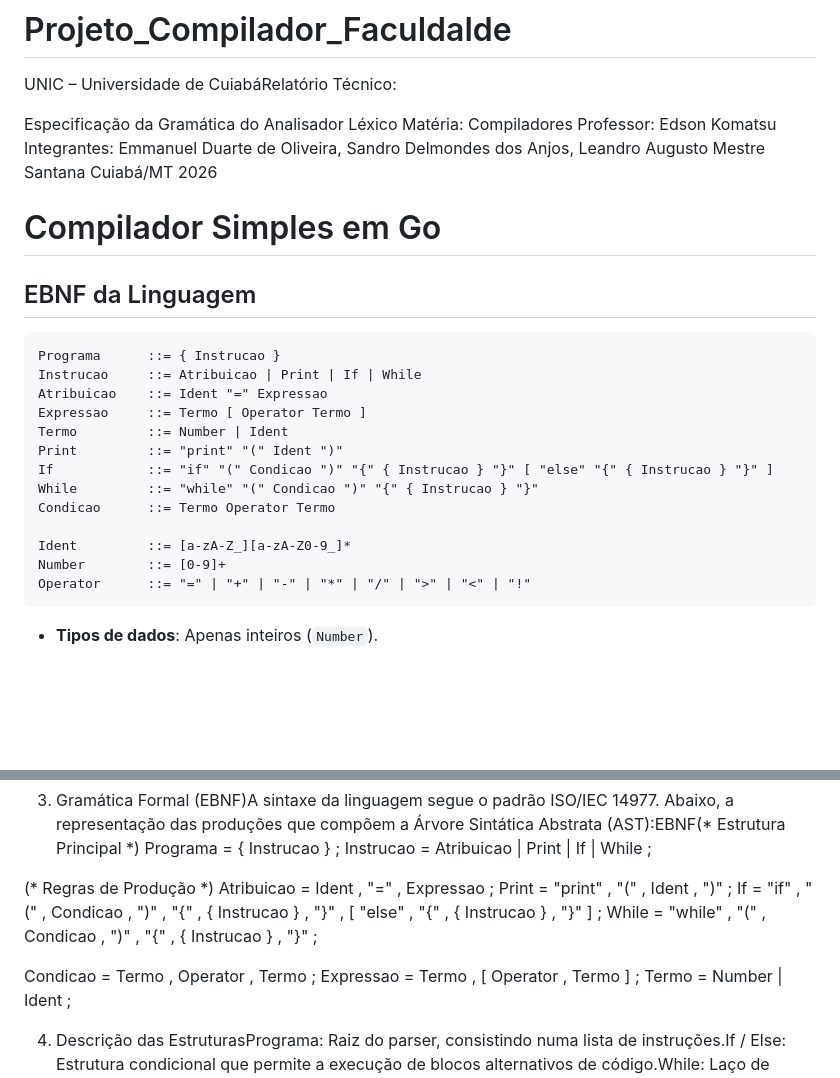
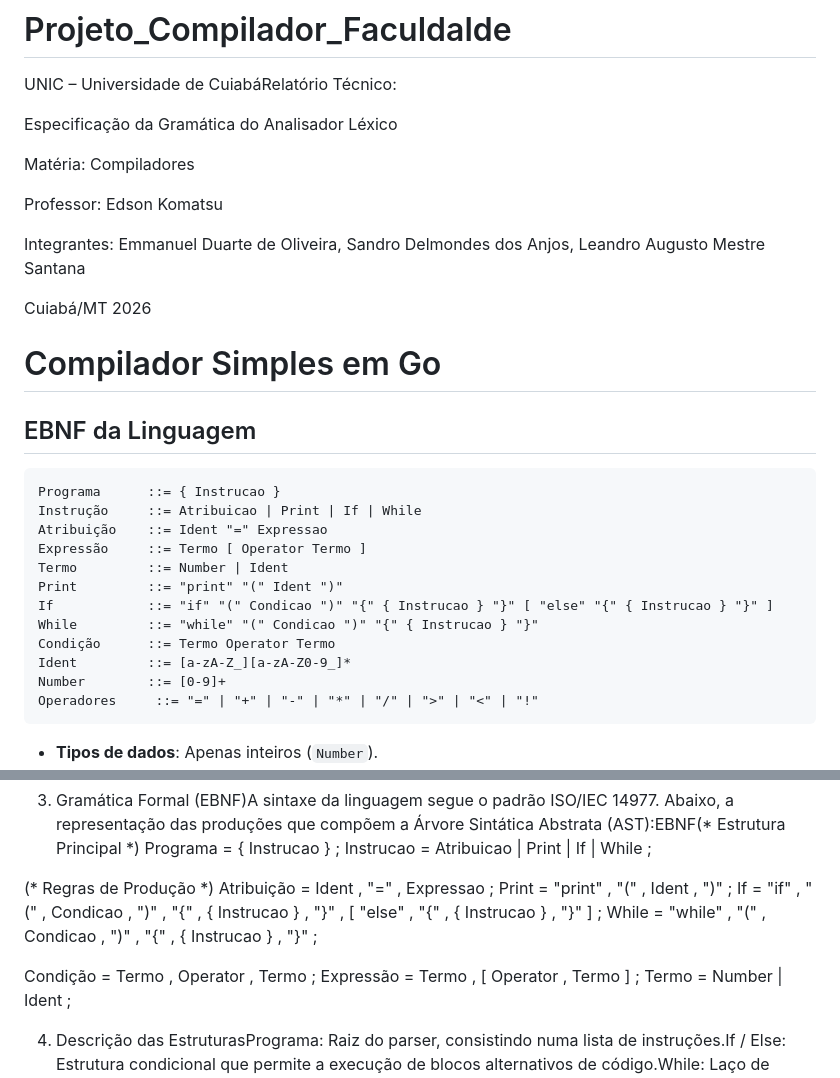
Before and after one commit to EmmanuelPlatinum/Projeto_Compilador_Faculdade, a Markdown page: README.md, 2 parts joined by grey strips. Rendered like a GitHub page; blank space fills up the shorter version.

Commit message:
.
ajustes de pontuação

````diff
--- a/README.md
+++ b/README.md
@@ -3,9 +3,13 @@
 UNIC – Universidade de CuiabáRelatório Técnico:
 
 Especificação da Gramática do Analisador Léxico
+
 Matéria: Compiladores
+
 Professor: Edson Komatsu
+
 Integrantes: Emmanuel Duarte de Oliveira, Sandro Delmondes dos Anjos, Leandro Augusto Mestre Santana
+
 Cuiabá/MT 2026
 
 # Compilador Simples em Go
@@ -14,18 +18,17 @@ Cuiabá/MT 2026
 
 ```
 Programa      ::= { Instrucao }
-Instrucao     ::= Atribuicao | Print | If | While
-Atribuicao    ::= Ident "=" Expressao
-Expressao     ::= Termo [ Operator Termo ]
+Instrução     ::= Atribuicao | Print | If | While
+Atribuição    ::= Ident "=" Expressao
+Expressão     ::= Termo [ Operator Termo ]
 Termo         ::= Number | Ident
 Print         ::= "print" "(" Ident ")"
 If            ::= "if" "(" Condicao ")" "{" { Instrucao } "}" [ "else" "{" { Instrucao } "}" ]
 While         ::= "while" "(" Condicao ")" "{" { Instrucao } "}"
-Condicao      ::= Termo Operator Termo
-
+Condição      ::= Termo Operator Termo
 Ident         ::= [a-zA-Z_][a-zA-Z0-9_]*
 Number        ::= [0-9]+
-Operator      ::= "=" | "+" | "-" | "*" | "/" | ">" | "<" | "!"
+Operadores     ::= "=" | "+" | "-" | "*" | "/" | ">" | "<" | "!"
 ```
 
 - **Tipos de dados**: Apenas inteiros (`Number`).
@@ -98,13 +101,13 @@ Instrucao = Atribuicao
           | While ;
 
 (* Regras de Produção *)
-Atribuicao = Ident , "=" , Expressao ;
+Atribuição = Ident , "=" , Expressao ;
 Print = "print" , "(" , Ident , ")" ;
 If = "if" , "(" , Condicao , ")" , "{" , { Instrucao } , "}" , [ "else" , "{" , { Instrucao } , "}" ] ;
 While = "while" , "(" , Condicao , ")" , "{" , { Instrucao } , "}" ;
 
-Condicao = Termo , Operator , Termo ;
-Expressao = Termo , [ Operator , Termo ] ;
+Condição = Termo , Operator , Termo ;
+Expressão = Termo , [ Operator , Termo ] ;
 Termo = Number | Ident ;
 
 4. Descrição das EstruturasPrograma: Raiz do parser, consistindo numa lista de instruções.If / Else: Estrutura condicional que permite a execução de blocos alternativos de código.While: Laço de repetição baseado numa condição lógica.Expressão: Suporta operações matemáticas simples entre números ou variáveis (Termos).Condição: Compara dois Termos (números ou variáveis) através de um operador lógico ou relacional.Termo: Unidade básica para cálculos e comparações, podendo ser um literal numérico ou um identificador (variável).
````
